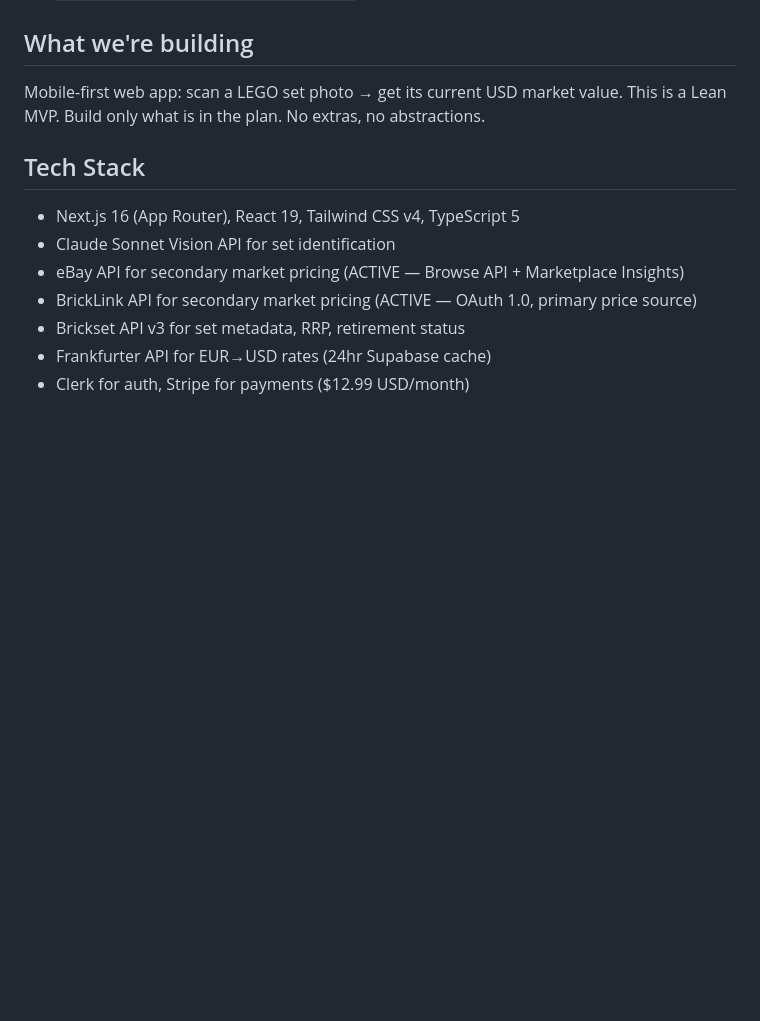
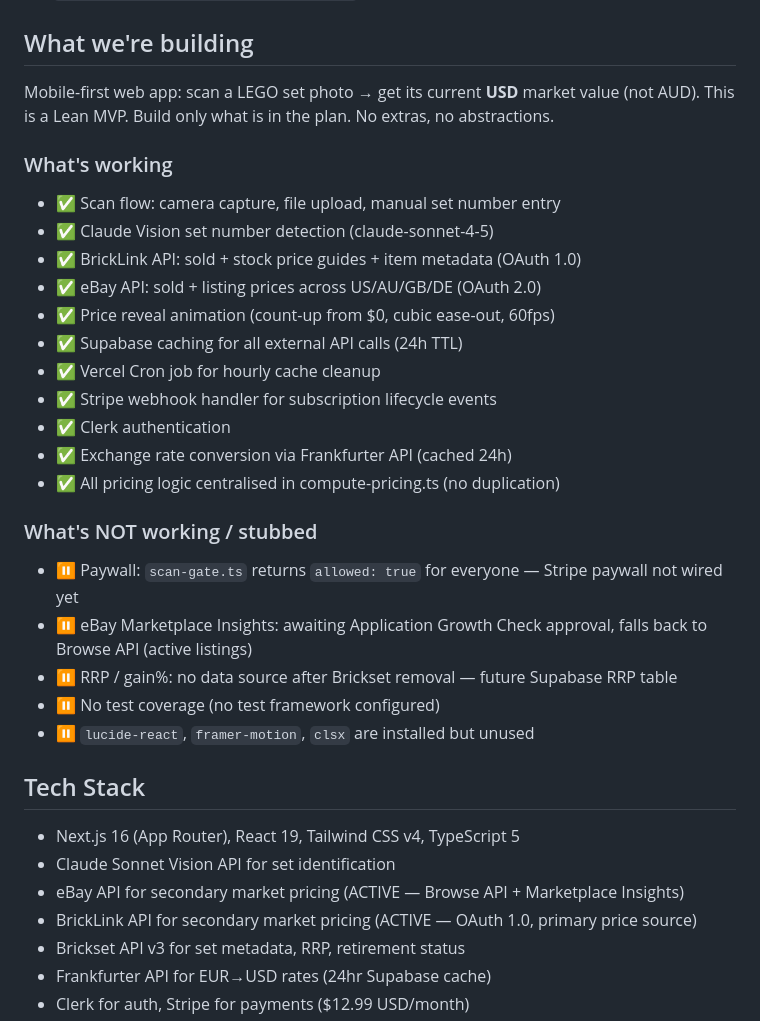
Before and after one commit to GlowUp930/brickval, a Markdown page: CLAUDE.md, the part around the change. Rendered like a GitHub page; blank space fills up the shorter version.

```diff
--- a/CLAUDE.md
+++ b/CLAUDE.md
@@ -5,8 +5,28 @@
 Do NOT push to or edit the `claude/loveable-design-practices-ihFVU` branch.
 
 ## What we're building
-Mobile-first web app: scan a LEGO set photo → get its current USD market value.
+Mobile-first web app: scan a LEGO set photo → get its current **USD** market value (not AUD).
 This is a Lean MVP. Build only what is in the plan. No extras, no abstractions.
+
+### What's working
+- ✅ Scan flow: camera capture, file upload, manual set number entry
+- ✅ Claude Vision set number detection (claude-sonnet-4-5)
+- ✅ BrickLink API: sold + stock price guides + item metadata (OAuth 1.0)
+- ✅ eBay API: sold + listing prices across US/AU/GB/DE (OAuth 2.0)
+- ✅ Price reveal animation (count-up from $0, cubic ease-out, 60fps)
+- ✅ Supabase caching for all external API calls (24h TTL)
+- ✅ Vercel Cron job for hourly cache cleanup
+- ✅ Stripe webhook handler for subscription lifecycle events
+- ✅ Clerk authentication
+- ✅ Exchange rate conversion via Frankfurter API (cached 24h)
+- ✅ All pricing logic centralised in compute-pricing.ts (no duplication)
+
+### What's NOT working / stubbed
+- ⏸️ Paywall: `scan-gate.ts` returns `allowed: true` for everyone — Stripe paywall not wired yet
+- ⏸️ eBay Marketplace Insights: awaiting Application Growth Check approval, falls back to Browse API (active listings)
+- ⏸️ RRP / gain%: no data source after Brickset removal — future Supabase RRP table
+- ⏸️ No test coverage (no test framework configured)
+- ⏸️ `lucide-react`, `framer-motion`, `clsx` are installed but unused
 
 ## Tech Stack
 - Next.js 16 (App Router), React 19, Tailwind CSS v4, TypeScript 5
```
